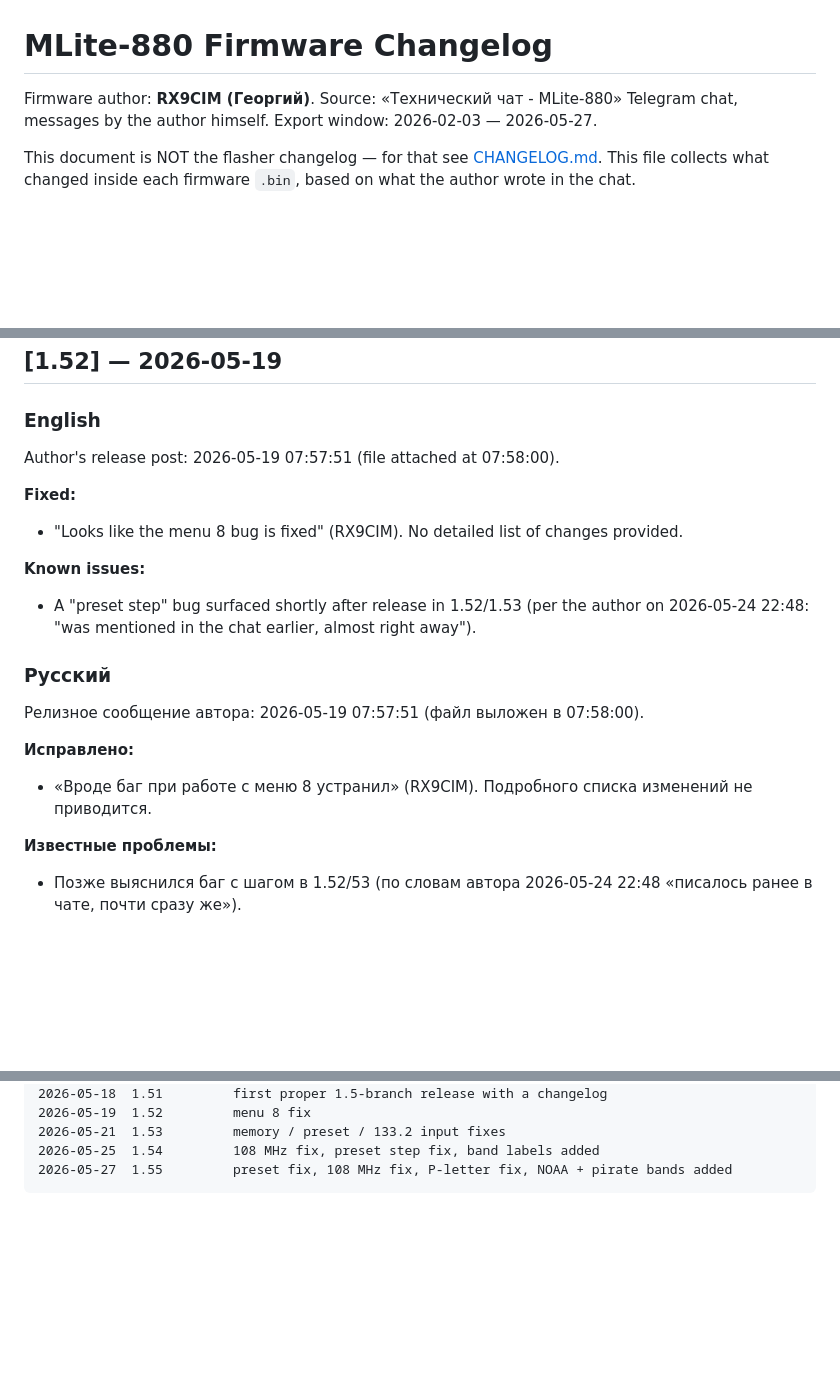
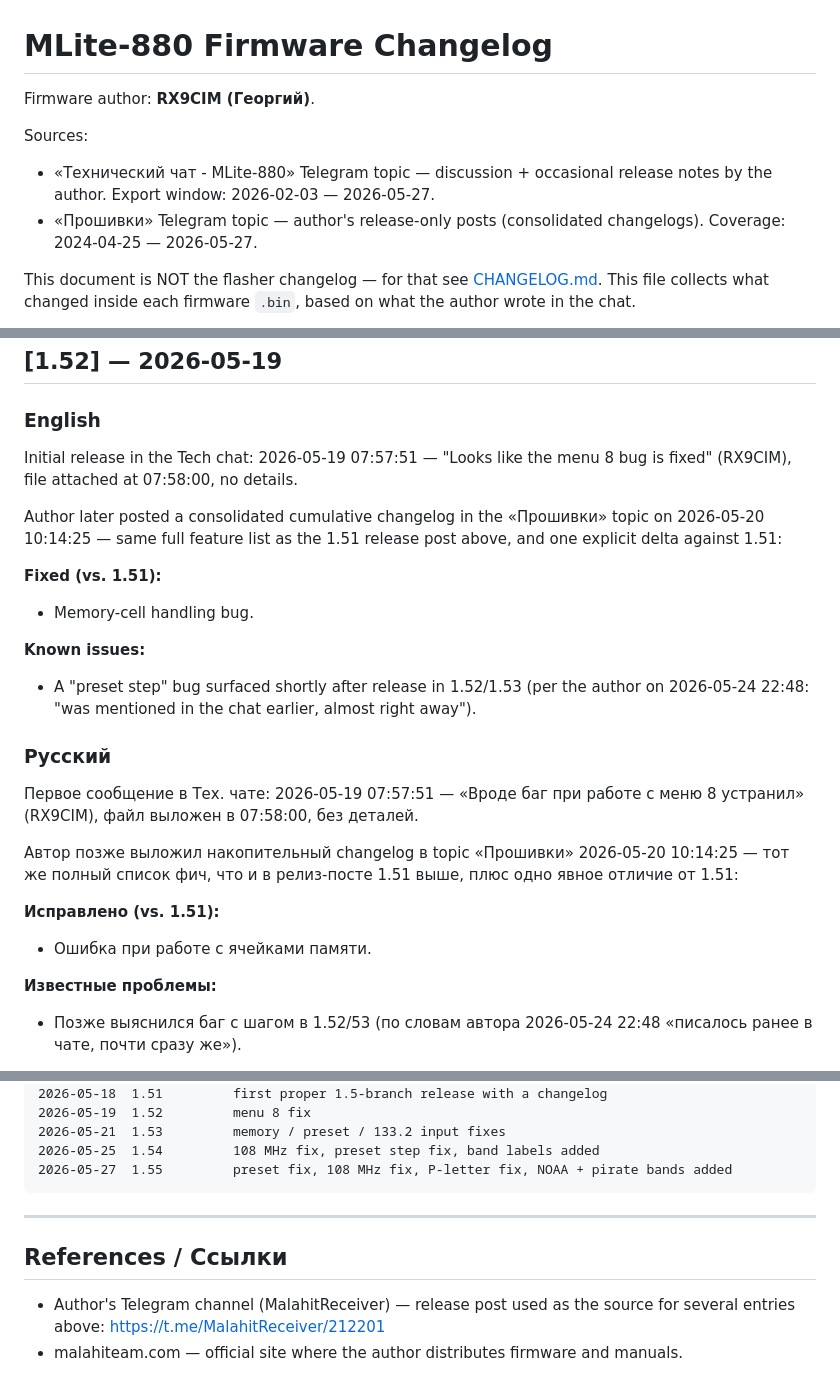
Before and after one commit to Alex-Electron/MLite-880_Flasher_Standalone_Universal, a Markdown page: FIRMWARE_CHANGELOG.md, 3 parts joined by grey strips. Drawn GitHub-style; blank space fills up the shorter version.

````diff
--- a/FIRMWARE_CHANGELOG.md
+++ b/FIRMWARE_CHANGELOG.md
@@ -1,8 +1,10 @@
 # MLite-880 Firmware Changelog
 
 Firmware author: **RX9CIM (Георгий)**.
-Source: «Технический чат - MLite-880» Telegram chat, messages by the author himself.
-Export window: 2026-02-03 — 2026-05-27.
+
+Sources:
+- «Технический чат - MLite-880» Telegram topic — discussion + occasional release notes by the author. Export window: 2026-02-03 — 2026-05-27.
+- «Прошивки» Telegram topic — author's release-only posts (consolidated changelogs). Coverage: 2024-04-25 — 2026-05-27.
 
 This document is NOT the flasher changelog — for that see [CHANGELOG.md](CHANGELOG.md).
 This file collects what changed inside each firmware `.bin`, based on what the author wrote in the chat.
@@ -130,20 +132,24 @@ Author's release post: 2026-05-21 21:04:07 (file attached at 21:14).
 
 ### English
 
-Author's release post: 2026-05-19 07:57:51 (file attached at 07:58:00).
+Initial release in the Tech chat: 2026-05-19 07:57:51 — "Looks like the menu 8 bug is fixed" (RX9CIM), file attached at 07:58:00, no details.
 
-**Fixed:**
-- "Looks like the menu 8 bug is fixed" (RX9CIM). No detailed list of changes provided.
+Author later posted a consolidated cumulative changelog in the «Прошивки» topic on 2026-05-20 10:14:25 — same full feature list as the 1.51 release post above, and one explicit delta against 1.51:
+
+**Fixed (vs. 1.51):**
+- Memory-cell handling bug.
 
 **Known issues:**
 - A "preset step" bug surfaced shortly after release in 1.52/1.53 (per the author on 2026-05-24 22:48: "was mentioned in the chat earlier, almost right away").
 
 ### Русский
 
-Релизное сообщение автора: 2026-05-19 07:57:51 (файл выложен в 07:58:00).
+Первое сообщение в Тех. чате: 2026-05-19 07:57:51 — «Вроде баг при работе с меню 8 устранил» (RX9CIM), файл выложен в 07:58:00, без деталей.
 
-**Исправлено:**
-- «Вроде баг при работе с меню 8 устранил» (RX9CIM). Подробного списка изменений не приводится.
+Автор позже выложил накопительный changelog в topic «Прошивки» 2026-05-20 10:14:25 — тот же полный список фич, что и в релиз-посте 1.51 выше, плюс одно явное отличие от 1.51:
+
+**Исправлено (vs. 1.51):**
+- Ошибка при работе с ячейками памяти.
 
 **Известные проблемы:**
 - Позже выяснился баг с шагом в 1.52/53 (по словам автора 2026-05-24 22:48 «писалось ранее в чате, почти сразу же»).
@@ -353,3 +389,10 @@ RX9CIM (2026-02-16): «Предыдущие прошивки содержали
 2026-05-25  1.54         108 MHz fix, preset step fix, band labels added
 2026-05-27  1.55         preset fix, 108 MHz fix, P-letter fix, NOAA + pirate bands added
 ```
+
+---
+
+## References / Ссылки
+
+- Author's Telegram channel (MalahitReceiver) — release post used as the source for several entries above: <https://t.me/MalahitReceiver/212201>
+- malahiteam.com — official site where the author distributes firmware and manuals.
````
Also changed, not shown: other parts of FIRMWARE_CHANGELOG.md (+44 -14 lines).
